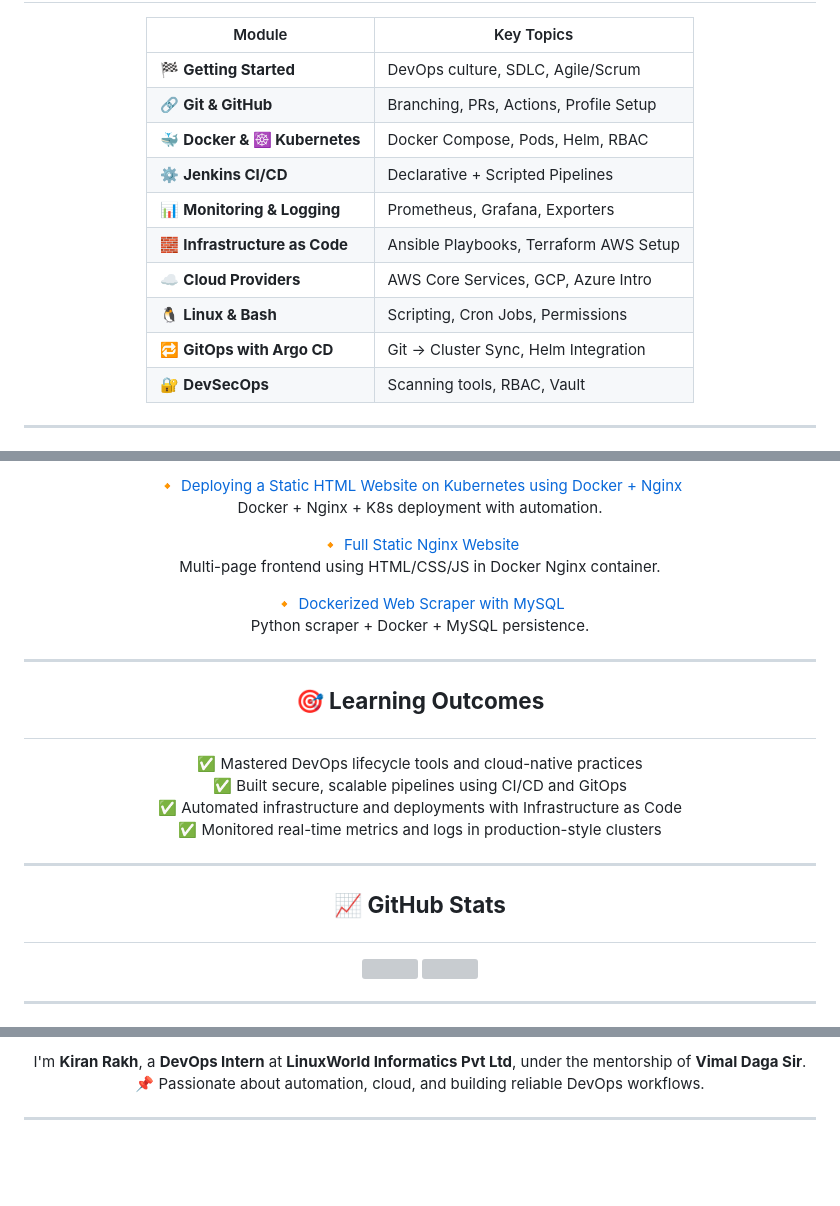
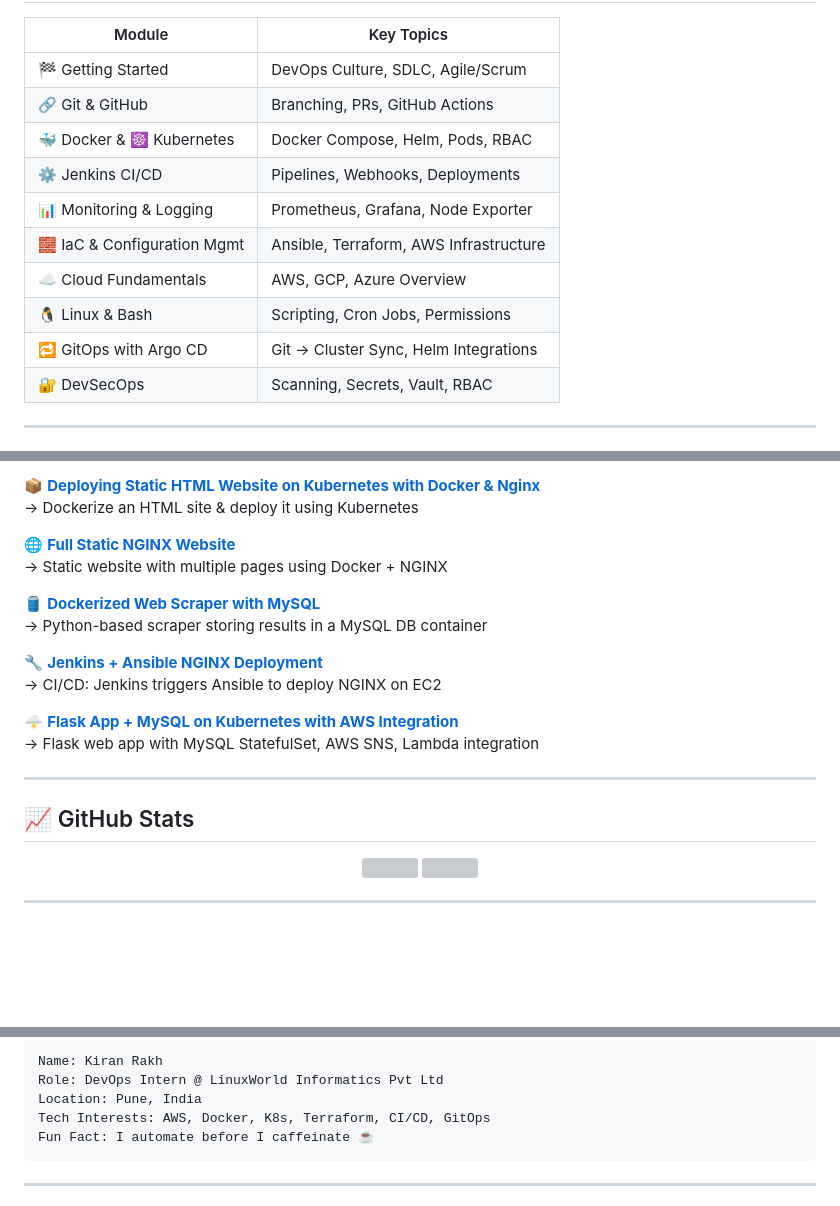
Before and after one commit to Kiranrakh/LW-DevOps-DSA-Python-Learning-Daily, a Markdown page: README.md, 3 parts joined by grey strips. GitHub-like rendering; blank space fills up the shorter version; grey boxes are pictures that could not be loaded.

`````diff
--- a/README.md
+++ b/README.md
@@ -29,18 +28,16 @@
 
 | Module                        | Key Topics                             |
-|------------------------------|--------------------------------------|
-| 🏁 **Getting Started**        | DevOps culture, SDLC, Agile/Scrum    |
-| 🔗 **Git & GitHub**           | Branching, PRs, Actions, Profile Setup |
-| 🐳 **Docker & ☸ Kubernetes**  | Docker Compose, Pods, Helm, RBAC     |
-| ⚙️ **Jenkins CI/CD**          | Declarative + Scripted Pipelines     |
-| 📊 **Monitoring & Logging**   | Prometheus, Grafana, Exporters       |
-| 🧱 **Infrastructure as Code** | Ansible Playbooks, Terraform AWS Setup |
-| ☁️ **Cloud Providers**        | AWS Core Services, GCP, Azure Intro  |
-| 🐧 **Linux & Bash**           | Scripting, Cron Jobs, Permissions    |
-| 🔁 **GitOps with Argo CD**    | Git → Cluster Sync, Helm Integration |
-| 🔐 **DevSecOps**              | Scanning tools, RBAC, Vault          |
-
-</div>
+|------------------------------|----------------------------------------|
+| 🏁 Getting Started            | DevOps Culture, SDLC, Agile/Scrum      |
+| 🔗 Git & GitHub               | Branching, PRs, GitHub Actions         |
+| 🐳 Docker & ☸ Kubernetes      | Docker Compose, Helm, Pods, RBAC       |
+| ⚙️ Jenkins CI/CD              | Pipelines, Webhooks, Deployments       |
+| 📊 Monitoring & Logging       | Prometheus, Grafana, Node Exporter     |
+| 🧱 IaC & Configuration Mgmt   | Ansible, Terraform, AWS Infrastructure |
+| ☁️ Cloud Fundamentals         | AWS, GCP, Azure Overview               |
+| 🐧 Linux & Bash               | Scripting, Cron Jobs, Permissions      |
+| 🔁 GitOps with Argo CD        | Git → Cluster Sync, Helm Integrations  |
+| 🔐 DevSecOps                  | Scanning, Secrets, Vault, RBAC         |
 
 ---
 
@@ -61,42 +58,25 @@
 
-<p align="center">
-  <a href="https://github.com/Kiranrakh/LW-DevOps-Learning-Daily/tree/main/Deploying-a-Static-HTML-Website-on-Kubernetes-using-Docker-Nginx" style="text-decoration:none;">
-    🔸 Deploying a Static HTML Website on Kubernetes using Docker + Nginx
-  </a><br/>
-  Docker + Nginx + K8s deployment with automation.
-</p>
+📦 [**Deploying Static HTML Website on Kubernetes with Docker & Nginx**](https://github.com/Kiranrakh/Deploying-a-Static-HTML-Website-on-Kubernetes-using-Docker-Nginx.git)
+→ Dockerize an HTML site & deploy it using Kubernetes
 
-<p align="center">
-  <a href="https://github.com/Kiranrakh/LW-DevOps-Learning-Daily/tree/main/Full-Static-Nginx-Website" style="text-decoration:none;">
-    🔸 Full Static Nginx Website
-  </a><br/>
-  Multi-page frontend using HTML/CSS/JS in Docker Nginx container.
-</p>
+🌐 [**Full Static NGINX Website**](https://github.com/Kiranrakh/full-static-nginx-website.git)
+→ Static website with multiple pages using Docker + NGINX
 
-<p align="center">
-  <a href="https://github.com/Kiranrakh/LW-DevOps-Learning-Daily/tree/main/Dockerized-Web-Scraper-with-MySQL" style="text-decoration:none;">
-    🔸 Dockerized Web Scraper with MySQL
-  </a><br/>
-  Python scraper + Docker + MySQL persistence.
-</p>
+🛢️ [**Dockerized Web Scraper with MySQL**](https://github.com/Kiranrakh/Dockerized-Web-Scraper-with-MySQL-.git)
+→ Python-based scraper storing results in a MySQL DB container
+
+🔧 [**Jenkins + Ansible NGINX Deployment**](https://github.com/Kiranrakh/LW-DevOps-Learning-Daily/tree/main/Jenkins-Ansible-Nginx-Deploy)
+→ CI/CD: Jenkins triggers Ansible to deploy NGINX on EC2
+
+🌩️ [**Flask App + MySQL on Kubernetes with AWS Integration**](https://github.com/Kiranrakh/flask-mysql-k8s)
+→ Flask web app with MySQL StatefulSet, AWS SNS, Lambda integration
 
 ---
 
-## <p align="center"><strong>🎯 Learning Outcomes</strong></p>
+## 📈 GitHub Stats
 
 <p align="center">
-  ✅ Mastered DevOps lifecycle tools and cloud-native practices<br/>
-  ✅ Built secure, scalable pipelines using CI/CD and GitOps<br/>
-  ✅ Automated infrastructure and deployments with Infrastructure as Code<br/>
-  ✅ Monitored real-time metrics and logs in production-style clusters
-</p>
-
----
-
-## <p align="center"><strong>📈 GitHub Stats</strong></p>
-
-<p align="center">
-  <img src="https://github-readme-stats.vercel.app/api?username=Kiranrakh&show_icons=true&theme=tokyonight&count_private=true" height="165" />
+  <img src="https://github-readme-stats.vercel.app/api?username=Kiranrakh&show_icons=true&theme=tokyonight" height="165" />
   <img src="https://github-readme-stats.vercel.app/api/top-langs/?username=Kiranrakh&layout=compact&theme=tokyonight" height="165" />
 </p>
 
@@ -106,8 +86,11 @@
 
-<p align="center">
-  I'm <strong>Kiran Rakh</strong>, a <strong>DevOps Intern</strong> at <strong>LinuxWorld Informatics Pvt Ltd</strong>, under the mentorship of <strong>Vimal Daga Sir</strong>.<br/>
-  📌 Passionate about automation, cloud, and building reliable DevOps workflows.
-</p>
+```yaml
+Name: Kiran Rakh
+Role: DevOps Intern @ LinuxWorld Informatics Pvt Ltd
+Location: Pune, India
+Tech Interests: AWS, Docker, K8s, Terraform, CI/CD, GitOps
+Fun Fact: I automate before I caffeinate ☕
+````
 
 ---
 
`````
Also changed, not shown: other parts of README.md (+33 -22 lines).
